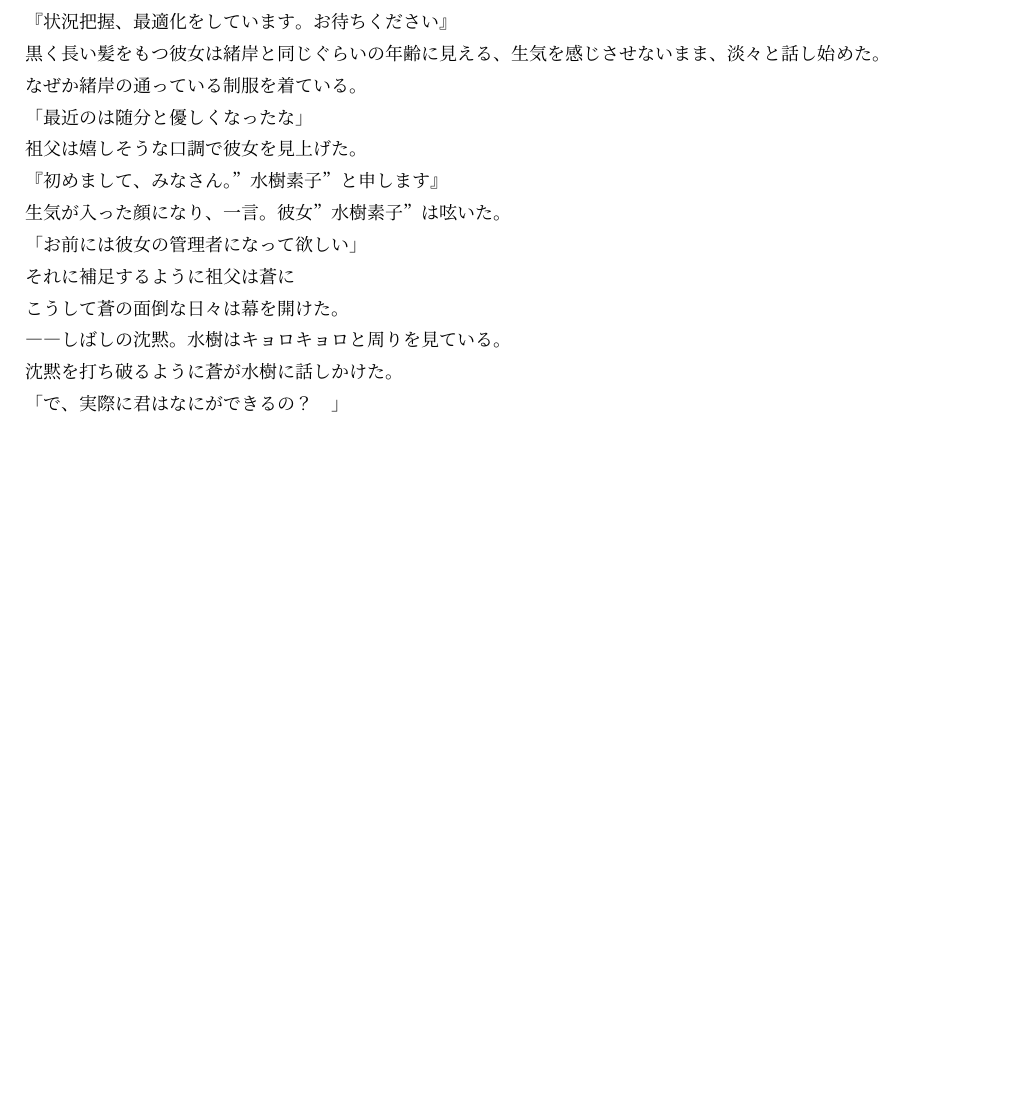
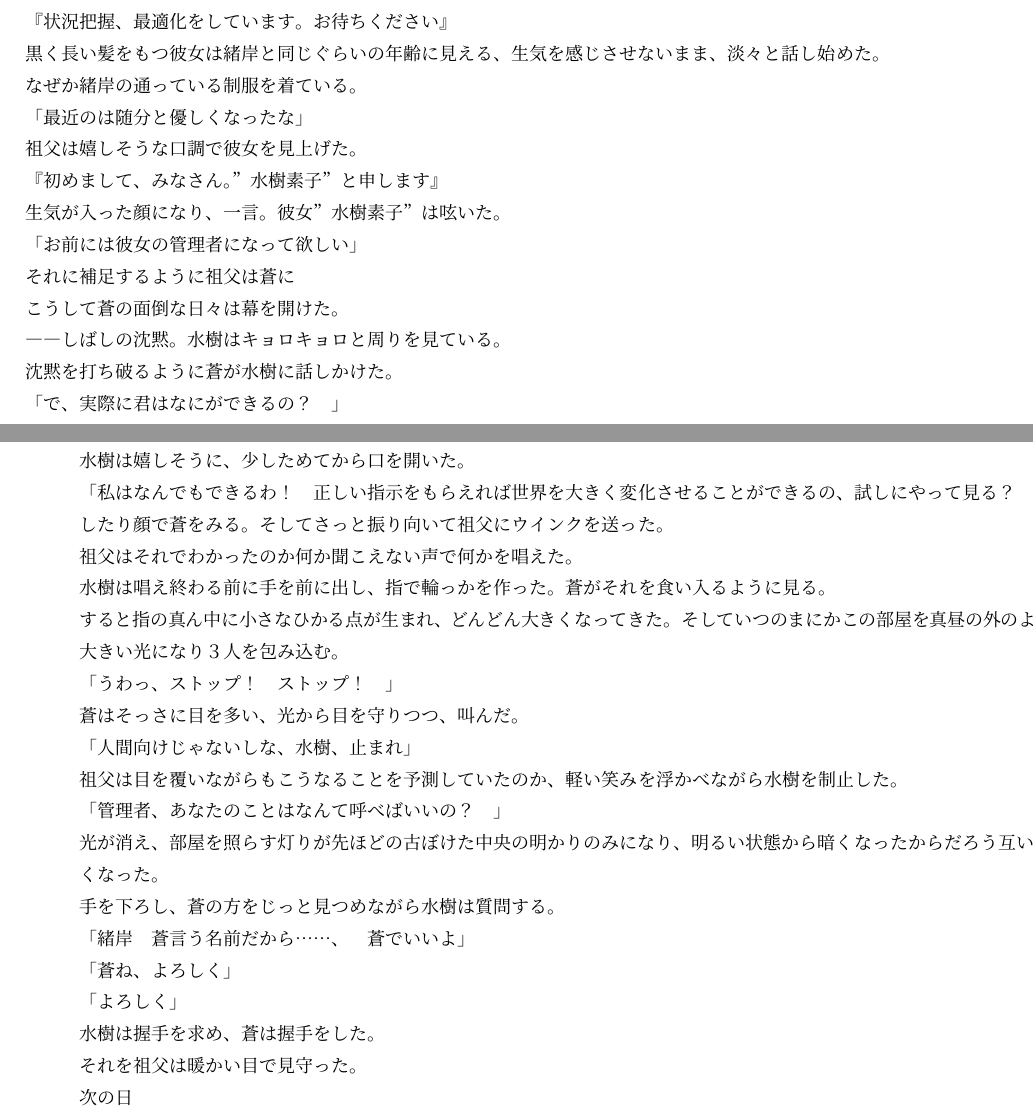
Before and after one commit to MizukiSonoko/Story, a LaTeX book (episode-1/content.tex): part of page 8 of 8 before the commit and two parts of pages 8 and 9 of 9 after it, the two joined at a grey line, cut so that both start at the same text, the shorter picture padded with empty space. Compiled offline with upLaTeX and dvipdfmx.

Commit message:
Update content.tex
## Feature
先に進む

## ToDo
水樹の質感
〜た。が多すぎなので修正

```diff
--- a/episode-1/content.tex
+++ b/episode-1/content.tex
@@ -233,7 +233,27 @@ HRが特に何かあるわけではなく、明日の予定などをを淡々と
 ――しばしの沈黙。水樹はキョロキョロと周りを見ている。
 沈黙を打ち破るように蒼が水樹に話しかけた。
 「で、実際に君はなにができるの？　」
+水樹は嬉しそうに、少しためてから口を開いた。
+「私はなんでもできるわ！　正しい指示をもらえれば世界を大きく変化させることができるの、試しにやって見る？　」
+したり顔で蒼をみる。そしてさっと振り向いて祖父にウインクを送った。
+祖父はそれでわかったのか何か聞こえない声で何かを唱えた。
+水樹は唱え終わる前に手を前に出し、指で輪っかを作った。蒼がそれを食い入るように見る。
+すると指の真ん中に小さなひかる点が生まれ、どんどん大きくなってきた。そしていつのまにかこの部屋を真昼の外のように明るく照らすほど
+大きい光になり３人を包み込む。
+「うわっ、ストップ！　ストップ！　」
+蒼はそっさに目を多い、光から目を守りつつ、叫んだ。
+「人間向けじゃないしな、水樹、止まれ」
+祖父は目を覆いながらもこうなることを予測していたのか、軽い笑みを浮かべながら水樹を制止した。
+「管理者、あなたのことはなんて呼べばいいの？　」
+光が消え、部屋を照らす灯りが先ほどの古ぼけた中央の明かりのみになり、明るい状態から暗くなったからだろう互いの顔が見えないほど暗くなった。
+手を下ろし、蒼の方をじっと見つめながら水樹は質問する。
+「緒岸　蒼言う名前だから……、　蒼でいいよ」
+「蒼ね、よろしく」
+「よろしく」
+水樹は握手を求め、蒼は握手をした。
+それを祖父は暖かい目で見守った。
 
 
+次の日
 
 \end{document}
```
